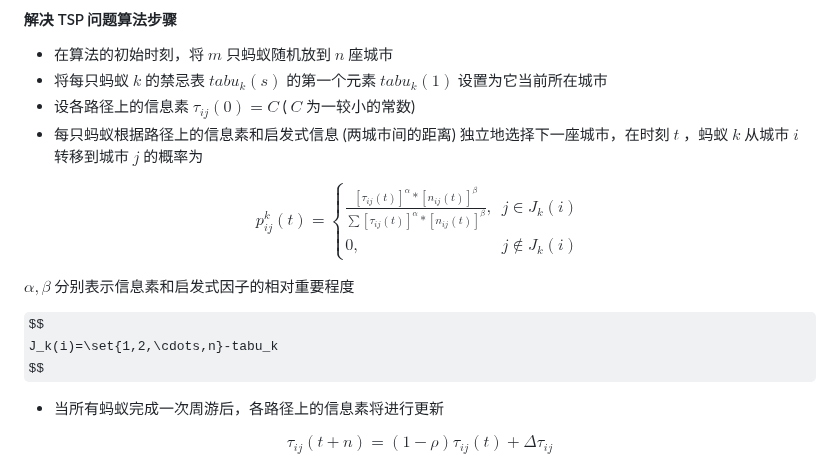
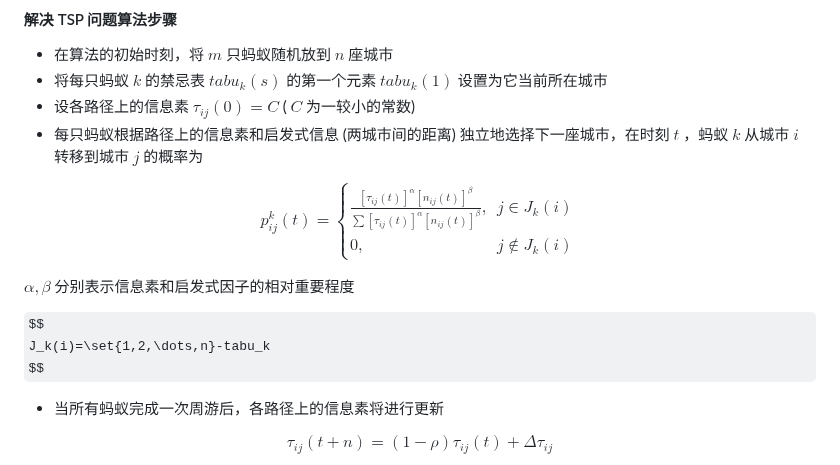
Before and after one commit to chai-mi/note, a Markdown page: 人工智能基础与应用/5.智能搜索技术.md, the part around the change. Drawn GitHub-style; some formulas as TeX source.

Commit message:
update: 公式

```diff
--- a/人工智能基础与应用/5.智能搜索技术.md
+++ b/人工智能基础与应用/5.智能搜索技术.md
@@ -368,7 +368,7 @@ $$
 $$
 p_{ij}^k(t)=
 \begin{cases}
-\frac{[\tau_{ij}(t)]^\alpha*[n_{ij}(t)]^\beta}{\sum[\tau_{ij}(t)]^\alpha*[n_{ij}(t)]^\beta}, & j\in J_k(i) \\
+\frac{[\tau_{ij}(t)]^\alpha[n_{ij}(t)]^\beta}{\sum[\tau_{ij}(t)]^\alpha[n_{ij}(t)]^\beta}, & j\in J_k(i) \\
 0, & j\notin J_k(i)
 \end{cases}
 $$
@@ -376,7 +376,7 @@ $$
 $\alpha, \beta$ 分别表示信息素和启发式因子的相对重要程度
 
 $$
-J_k(i)=\set{1,2,\cdots,n}-tabu_k
+J_k(i)=\set{1,2,\dots,n}-tabu_k
 $$
 
 - 当所有蚂蚁完成一次周游后，各路径上的信息素将进行更新
```
